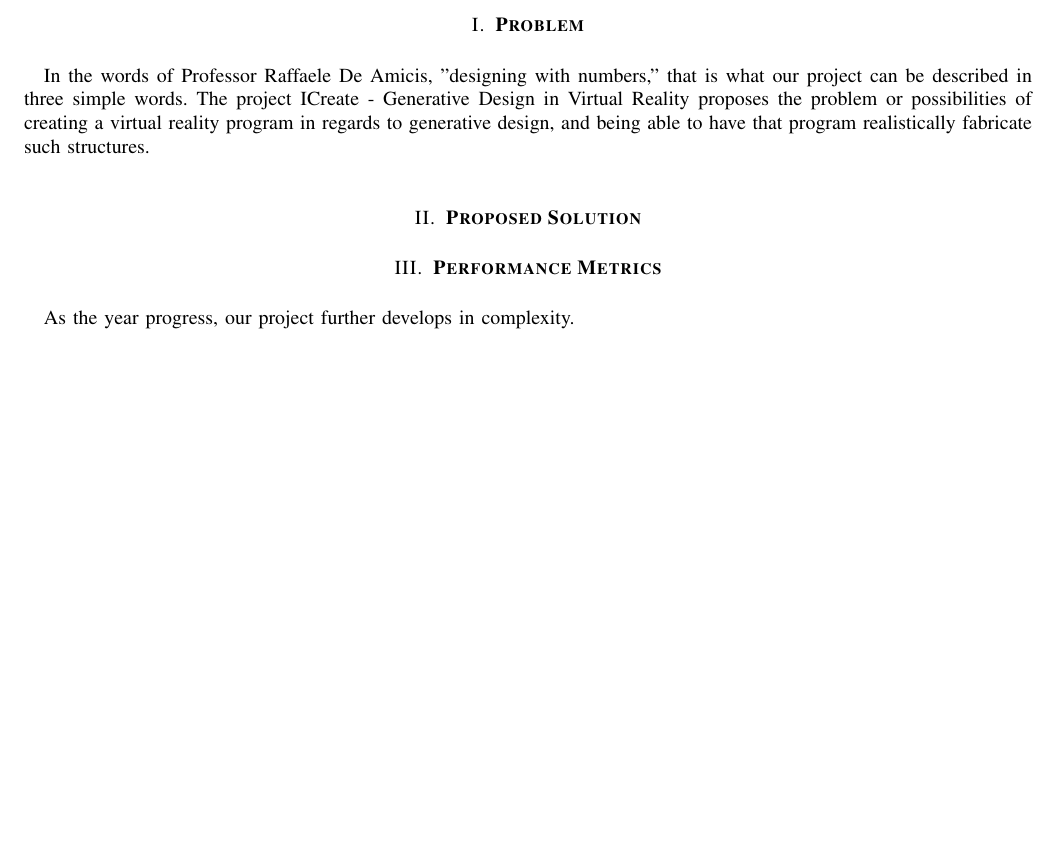
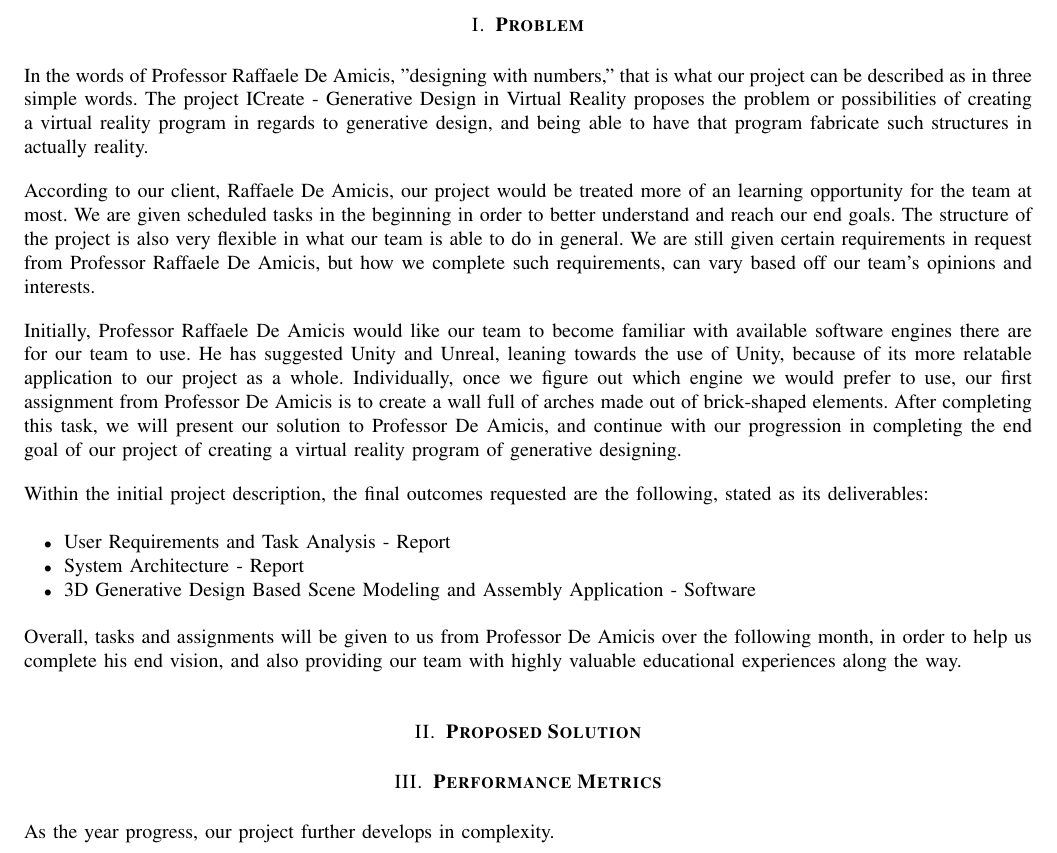
Before and after one commit to hsolorza/Capstone17, a LaTeX paper (edwardrh/problem_statement/problem.tex): part of page 2 of 2, cut so that both start at the same text, the shorter picture padded with empty space. Compiled offline with pdfLaTeX; a missing font is replaced by an installed copy or a similar font; a LaTeX package or settings file that is missing is left out.

Commit message:
Problem statement updates

```diff
--- a/edwardrh/problem_statement/problem.tex
+++ b/edwardrh/problem_statement/problem.tex
@@ -8,7 +8,7 @@
 
 \setlength{\parskip}{1em}
 
-\title{-\\ ~ \\ ~ \\ ~ \\ ~ \\ ~ \\ ~ \\ ~ \\ ~ \\ ~ \\ Problem Statement}
+\title{-\\ ~ \\ ~ \\ ~ \\ ~ \\ ~ \\ ~ \\ ~ \\ Problem Statement}
 \author{Rhea Mae V. Edwards\\ ~ \\CS 461\\Fall 2017}
 
 \begin{document}
@@ -36,7 +36,26 @@ Definition and description of the problem trying to solve
 Be sure to write this problem definition for a general but educated audience
 \fi
 
-In the words of Professor Raffaele De Amicis, "designing with numbers," that is what our project can be described in three simple words. The project ICreate - Generative Design in Virtual Reality proposes the problem or possibilities of creating a virtual reality program in regards to generative design, and being able to have that program realistically fabricate such structures.
+\noindent
+In the words of Professor Raffaele De Amicis, "designing with numbers," that is what our project can be described as in three simple words. The project ICreate - Generative Design in Virtual Reality proposes the problem or possibilities of creating a virtual reality program in regards to generative design, and being able to have that program fabricate such structures in actually reality.
+
+\noindent
+According to our client, Raffaele De Amicis, our project would be treated more of an learning opportunity for the team at most. We are given scheduled tasks in the beginning in order to better understand and reach our end goals. The structure of the project is also very flexible in what our team is able to do in general. We are still given certain requirements in request from Professor Raffaele De Amicis, but how we complete such requirements, can vary based off our team's opinions and interests.
+
+\noindent
+Initially, Professor Raffaele De Amicis would like our team to become familiar with available software engines there are for our team to use. He has suggested Unity and Unreal, leaning towards the use of Unity, because of its more relatable application to our project as a whole. Individually, once we figure out which engine we would prefer to use, our first assignment from Professor De Amicis is to create a wall full of arches made out of brick-shaped elements. After completing this task, we will present our solution to Professor De Amicis, and continue with our progression in completing the end goal of our project of creating a virtual reality program of generative designing.
+
+\noindent
+Within the initial project description, the final outcomes requested are the following, stated as its deliverables:
+
+\begin{itemize}
+	\item User Requirements and Task Analysis - Report
+	\item System Architecture - Report
+	\item 3D Generative Design Based Scene Modeling and Assembly Application - Software
+\end{itemize}
+
+\noindent
+Overall, tasks and assignments will be given to us from Professor De Amicis over the following month, in order to help us complete his end vision, and also providing our team with highly valuable educational experiences along the way.
 
 %----------------- PROPOSED SOLUTION -----------------%
 %\noindent\rule{17.8cm}{0.4pt}
@@ -60,19 +79,10 @@ Tell how will know when we completed the project
 Metrics help you and your client agree on what is successful completion of what the project looks like (e.g., faster, cheaper, easier to use, "a working prototype," a complete white paper with research results).
 \fi
 
+\noindent
 As the year progress, our project further develops in complexity.
 
 %\section*{Processes}
 	%\subsection*{Windows}
 
-\iffalse
-\begin{thebibliography}{4}
-\bibitem{first}
-F. Author. (year).
-\textit{title}
-. [Online]. Available:
-\\\url{url}
-\end{thebibliography}
-\fi
-
 \end{document}
```
